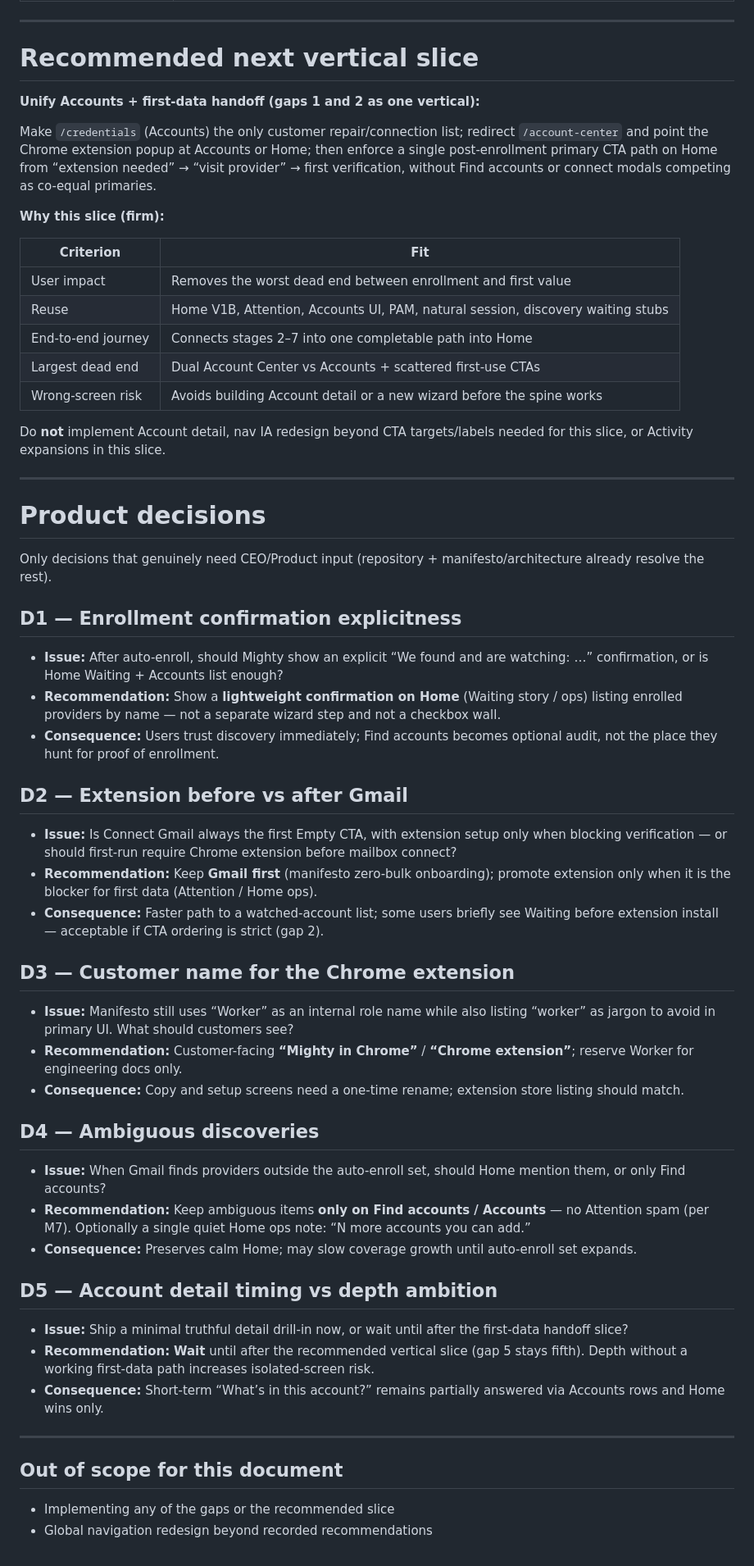
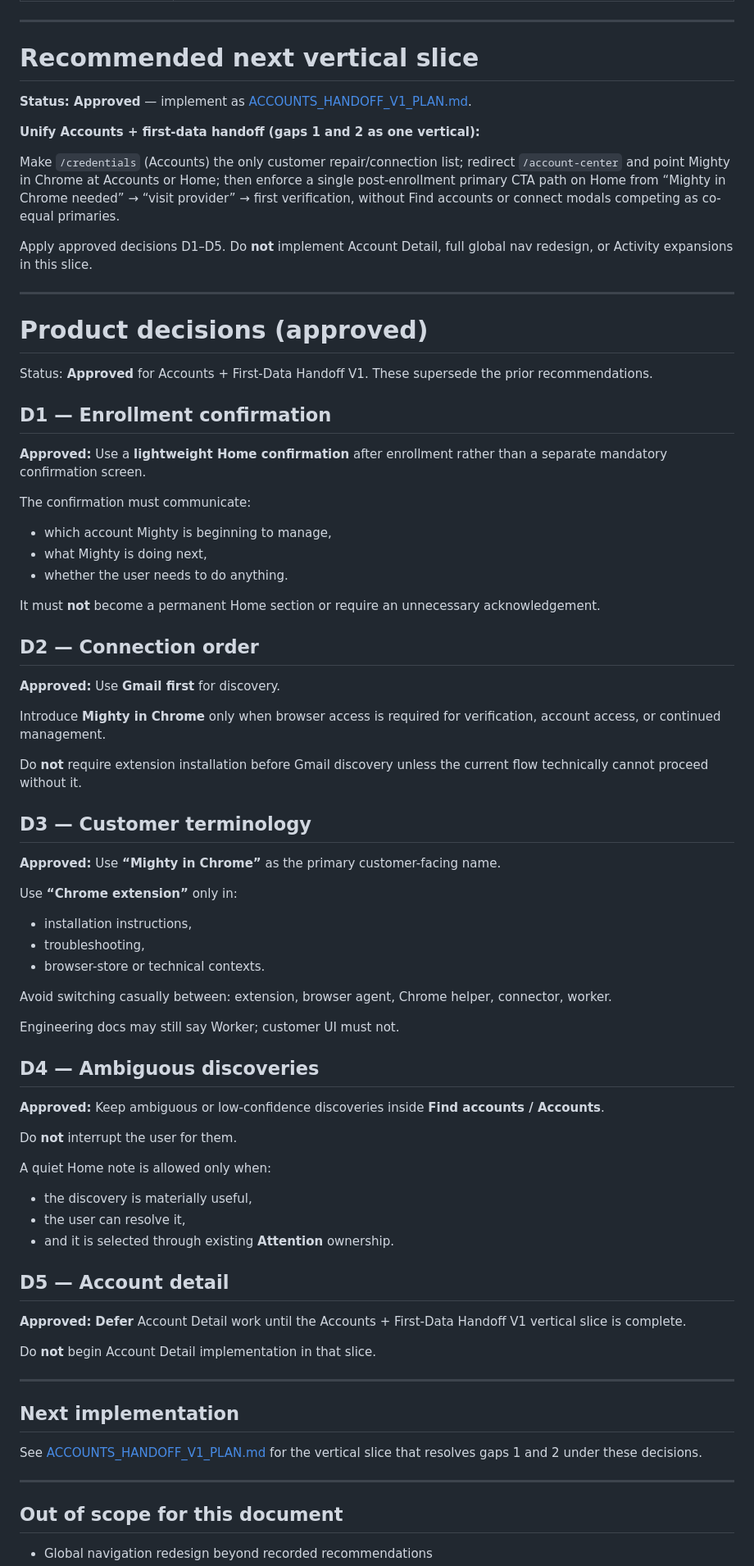
Before and after one commit to askmighty-ai/mighty-selfserve, a Markdown page: docs/PRODUCT_FLOW_V1.md, the part around one of its changes. Shown at 82% size. Rendered like a GitHub page.

Commit message:
docs: finalize Product Flow V1 decisions
Co-authored-by: Cursor <cursoragent@cursor.com>

```diff
--- a/docs/PRODUCT_FLOW_V1.md
+++ b/docs/PRODUCT_FLOW_V1.md
@@ -918,61 +919,80 @@ Ranked by impact on completing a coherent end-to-end journey.
 
 # Recommended next vertical slice
 
+**Status: Approved** — implement as [ACCOUNTS_HANDOFF_V1_PLAN.md](ACCOUNTS_HANDOFF_V1_PLAN.md).
+
 **Unify Accounts + first-data handoff (gaps 1 and 2 as one vertical):**
 
-Make `/credentials` (Accounts) the only customer repair/connection list; redirect `/account-center` and point the Chrome extension popup at Accounts or Home; then enforce a single post-enrollment primary CTA path on Home from “extension needed” → “visit provider” → first verification, without Find accounts or connect modals competing as co-equal primaries.
+Make `/credentials` (Accounts) the only customer repair/connection list; redirect `/account-center` and point Mighty in Chrome at Accounts or Home; then enforce a single post-enrollment primary CTA path on Home from “Mighty in Chrome needed” → “visit provider” → first verification, without Find accounts or connect modals competing as co-equal primaries.
 
-**Why this slice (firm):**
-
-| Criterion | Fit |
-|-----------|-----|
-| User impact | Removes the worst dead end between enrollment and first value |
-| Reuse | Home V1B, Attention, Accounts UI, PAM, natural session, discovery waiting stubs |
-| End-to-end journey | Connects stages 2–7 into one completable path into Home |
-| Largest dead end | Dual Account Center vs Accounts + scattered first-use CTAs |
-| Wrong-screen risk | Avoids building Account detail or a new wizard before the spine works |
-
-Do **not** implement Account detail, nav IA redesign beyond CTA targets/labels needed for this slice, or Activity expansions in this slice.
+Apply approved decisions D1–D5. Do **not** implement Account Detail, full global nav redesign, or Activity expansions in this slice.
 
 ---
 
-# Product decisions
+# Product decisions (approved)
 
-Only decisions that genuinely need CEO/Product input (repository + manifesto/architecture already resolve the rest).
+Status: **Approved** for Accounts + First-Data Handoff V1. These supersede the prior recommendations.
 
-## D1 — Enrollment confirmation explicitness
+## D1 — Enrollment confirmation
 
-- **Issue:** After auto-enroll, should Mighty show an explicit “We found and are watching: …” confirmation, or is Home Waiting + Accounts list enough?
-- **Recommendation:** Show a **lightweight confirmation on Home** (Waiting story / ops) listing enrolled providers by name — not a separate wizard step and not a checkbox wall.
-- **Consequence:** Users trust discovery immediately; Find accounts becomes optional audit, not the place they hunt for proof of enrollment.
+**Approved:** Use a **lightweight Home confirmation** after enrollment rather than a separate mandatory confirmation screen.
 
-## D2 — Extension before vs after Gmail
+The confirmation must communicate:
 
-- **Issue:** Is Connect Gmail always the first Empty CTA, with extension setup only when blocking verification — or should first-run require Chrome extension before mailbox connect?
-- **Recommendation:** Keep **Gmail first** (manifesto zero-bulk onboarding); promote extension only when it is the blocker for first data (Attention / Home ops).
-- **Consequence:** Faster path to a watched-account list; some users briefly see Waiting before extension install — acceptable if CTA ordering is strict (gap 2).
+- which account Mighty is beginning to manage,
+- what Mighty is doing next,
+- whether the user needs to do anything.
 
-## D3 — Customer name for the Chrome extension
+It must **not** become a permanent Home section or require an unnecessary acknowledgement.
 
-- **Issue:** Manifesto still uses “Worker” as an internal role name while also listing “worker” as jargon to avoid in primary UI. What should customers see?
-- **Recommendation:** Customer-facing **“Mighty in Chrome”** / **“Chrome extension”**; reserve Worker for engineering docs only.
-- **Consequence:** Copy and setup screens need a one-time rename; extension store listing should match.
+## D2 — Connection order
+
+**Approved:** Use **Gmail first** for discovery.
+
+Introduce **Mighty in Chrome** only when browser access is required for verification, account access, or continued management.
+
+Do **not** require extension installation before Gmail discovery unless the current flow technically cannot proceed without it.
+
+## D3 — Customer terminology
+
+**Approved:** Use **“Mighty in Chrome”** as the primary customer-facing name.
+
+Use **“Chrome extension”** only in:
+
+- installation instructions,
+- troubleshooting,
+- browser-store or technical contexts.
+
+Avoid switching casually between: extension, browser agent, Chrome helper, connector, worker.
+
+Engineering docs may still say Worker; customer UI must not.
 
 ## D4 — Ambiguous discoveries
 
-- **Issue:** When Gmail finds providers outside the auto-enroll set, should Home mention them, or only Find accounts?
-- **Recommendation:** Keep ambiguous items **only on Find accounts / Accounts** — no Attention spam (per M7). Optionally a single quiet Home ops note: “N more accounts you can add.”
-- **Consequence:** Preserves calm Home; may slow coverage growth until auto-enroll set expands.
+**Approved:** Keep ambiguous or low-confidence discoveries inside **Find accounts / Accounts**.
 
-## D5 — Account detail timing vs depth ambition
+Do **not** interrupt the user for them.
 
-- **Issue:** Ship a minimal truthful detail drill-in now, or wait until after the first-data handoff slice?
-- **Recommendation:** **Wait** until after the recommended vertical slice (gap 5 stays fifth). Depth without a working first-data path increases isolated-screen risk.
-- **Consequence:** Short-term “What’s in this account?” remains partially answered via Accounts rows and Home wins only.
+A quiet Home note is allowed only when:
+
+- the discovery is materially useful,
+- the user can resolve it,
+- and it is selected through existing **Attention** ownership.
+
+## D5 — Account detail
+
+**Approved:** **Defer** Account Detail work until the Accounts + First-Data Handoff V1 vertical slice is complete.
+
+Do **not** begin Account Detail implementation in that slice.
+
+---
+
+## Next implementation
+
+See [ACCOUNTS_HANDOFF_V1_PLAN.md](ACCOUNTS_HANDOFF_V1_PLAN.md) for the vertical slice that resolves gaps 1 and 2 under these decisions.
 
 ---
 
 ## Out of scope for this document
 
-- Implementing any of the gaps or the recommended slice
 - Global navigation redesign beyond recorded recommendations
```
Also changed, not shown: other parts of docs/PRODUCT_FLOW_V1.md (+13 -11 lines).
